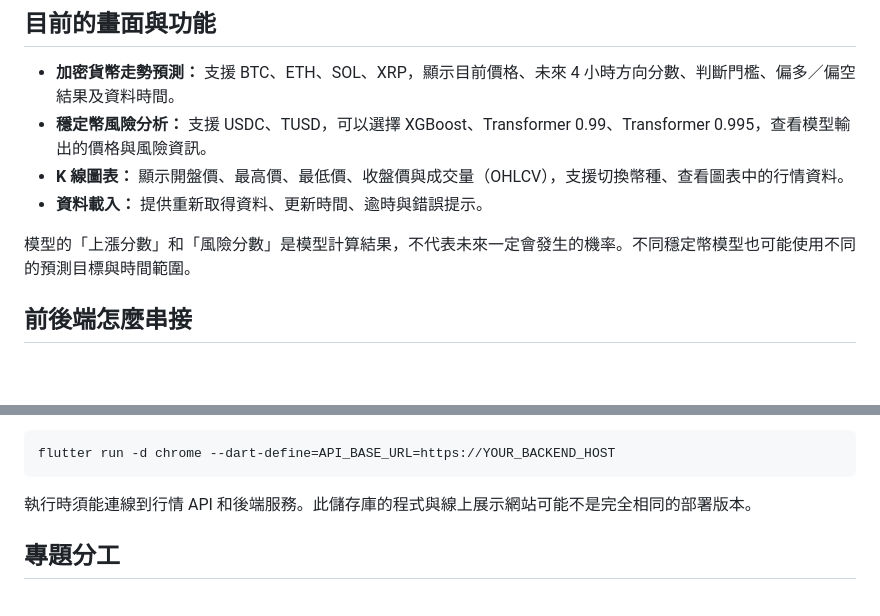
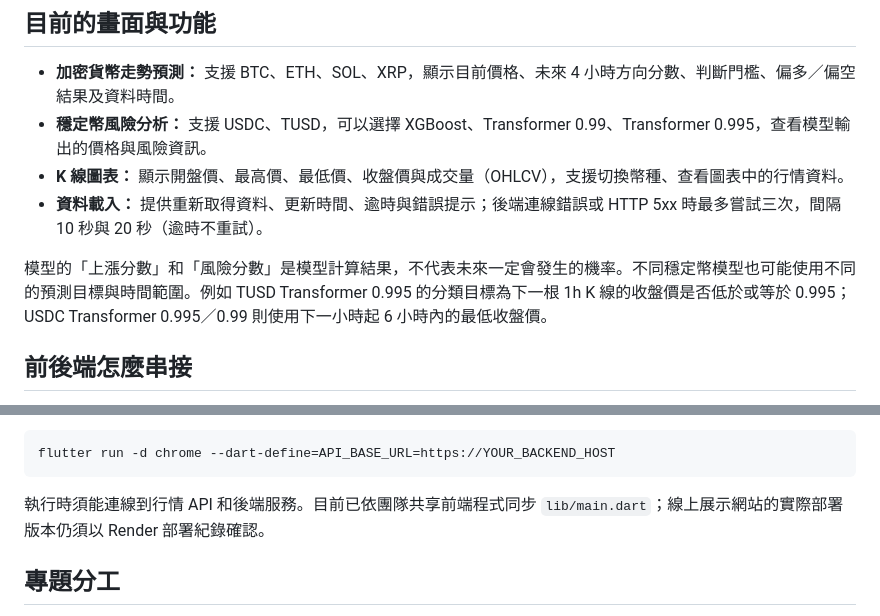
Before and after one commit to marinesea99/Project_Flutter, a Markdown page: README.md, 2 parts joined by grey strips. Drawn GitHub-style; blank space fills up the shorter version.

Commit message:
Update README.md to match synced Flutter dashboard

````diff
--- a/README.md
+++ b/README.md
@@ -11,9 +11,9 @@
 - **加密貨幣走勢預測：** 支援 BTC、ETH、SOL、XRP，顯示目前價格、未來 4 小時方向分數、判斷門檻、偏多／偏空結果及資料時間。
 - **穩定幣風險分析：** 支援 USDC、TUSD，可以選擇 XGBoost、Transformer 0.99、Transformer 0.995，查看模型輸出的價格與風險資訊。
 - **K 線圖表：** 顯示開盤價、最高價、最低價、收盤價與成交量（OHLCV），支援切換幣種、查看圖表中的行情資料。
-- **資料載入：** 提供重新取得資料、更新時間、逾時與錯誤提示。
+- **資料載入：** 提供重新取得資料、更新時間、逾時與錯誤提示；後端連線錯誤或 HTTP 5xx 時最多嘗試三次，間隔 10 秒與 20 秒（逾時不重試）。
 
-模型的「上漲分數」和「風險分數」是模型計算結果，不代表未來一定會發生的機率。不同穩定幣模型也可能使用不同的預測目標與時間範圍。
+模型的「上漲分數」和「風險分數」是模型計算結果，不代表未來一定會發生的機率。不同穩定幣模型也可能使用不同的預測目標與時間範圍。例如 TUSD Transformer 0.995 的分類目標為下一根 1h K 線的收盤價是否低於或等於 0.995；USDC Transformer 0.995／0.99 則使用下一小時起 6 小時內的最低收盤價。
 
 ## 前後端怎麼串接
 
@@ -77,7 +77,7 @@ flutter run -d chrome
 flutter run -d chrome --dart-define=API_BASE_URL=https://YOUR_BACKEND_HOST
 ```
 
-執行時須能連線到行情 API 和後端服務。此儲存庫的程式與線上展示網站可能不是完全相同的部署版本。
+執行時須能連線到行情 API 和後端服務。目前已依團隊共享前端程式同步 `lib/main.dart`；線上展示網站的實際部署版本仍須以 Render 部署紀錄確認。
 
 ## 專題分工
 
````
